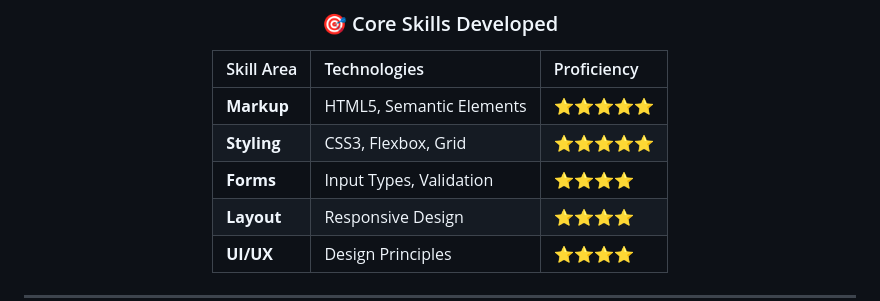
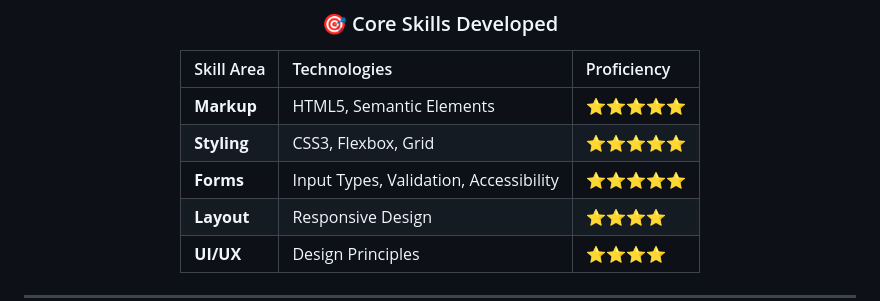
Before and after one commit to VedisVigourous/HTML_CSS_Projects, a Markdown page: README.md, the part around one of its changes. Drawn GitHub-style.

```diff
--- a/README.md
+++ b/README.md
@@ -275,7 +314,7 @@ graph LR
 |:-----------|:-------------|:------------|
 | **Markup** | HTML5, Semantic Elements | ⭐⭐⭐⭐⭐ |
 | **Styling** | CSS3, Flexbox, Grid | ⭐⭐⭐⭐⭐ |
-| **Forms** | Input Types, Validation | ⭐⭐⭐⭐ |
+| **Forms** | Input Types, Validation, Accessibility | ⭐⭐⭐⭐⭐ |
 | **Layout** | Responsive Design | ⭐⭐⭐⭐ |
 | **UI/UX** | Design Principles | ⭐⭐⭐⭐ |
 
```
Also changed, not shown: other parts of README.md (+39 -0 lines).
